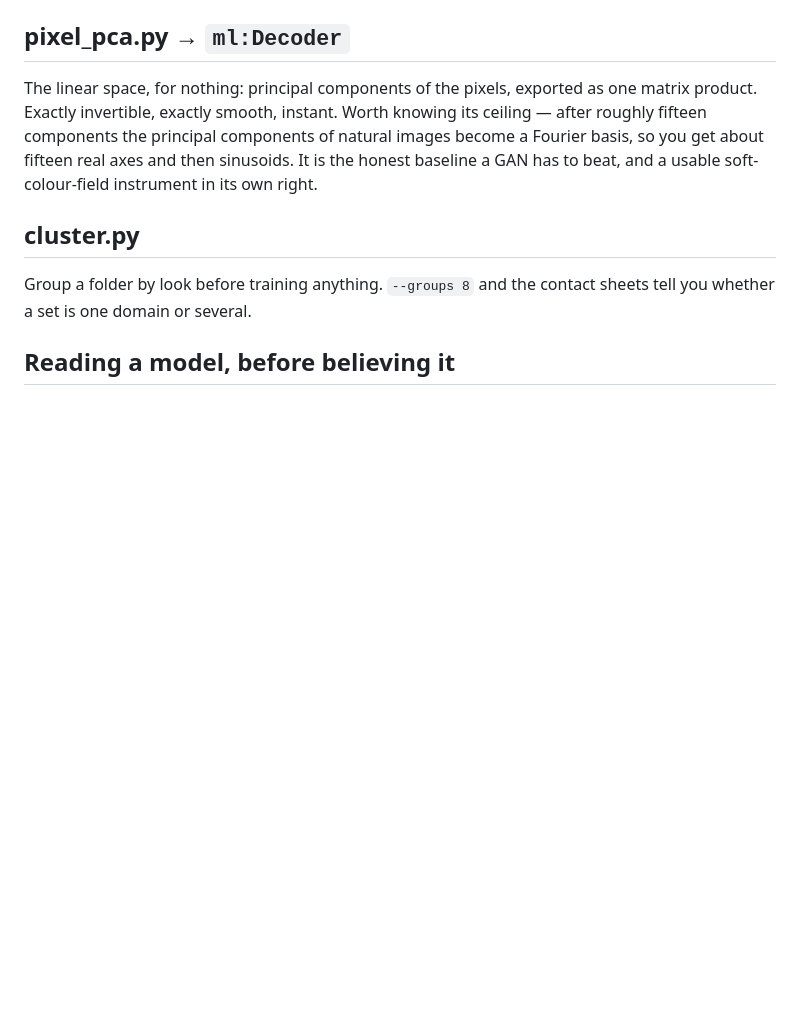
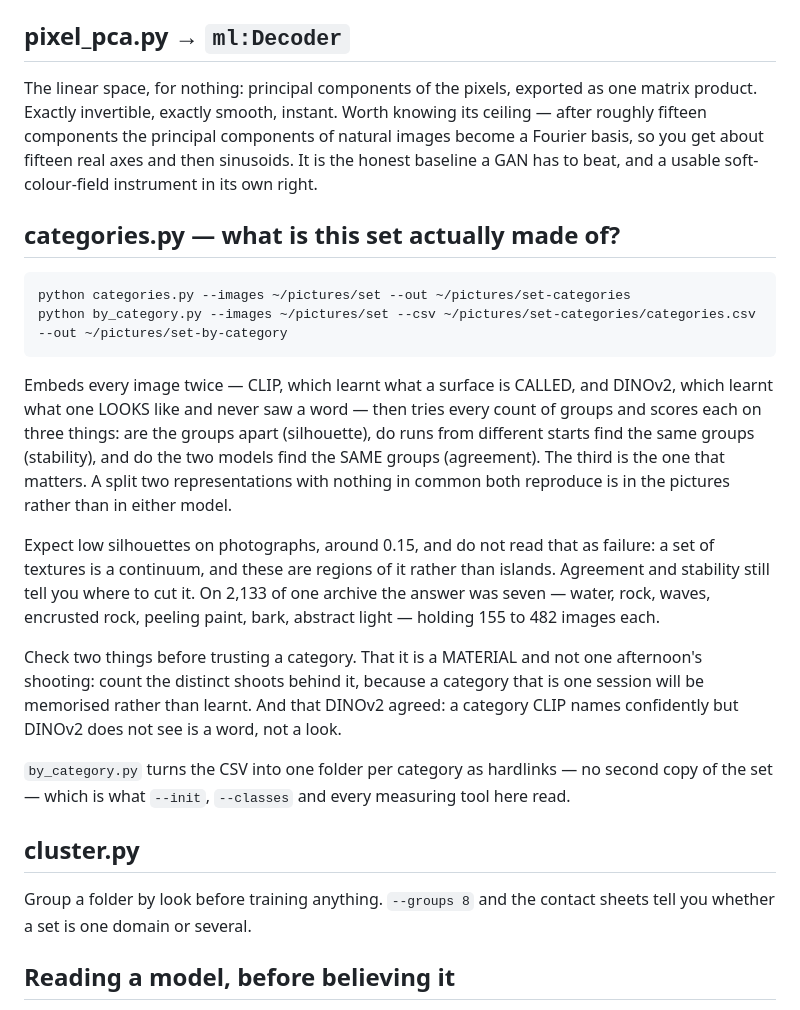
Before and after one commit to AntoineBellemare/latent-lab, a Markdown page: README.md, the part around one of its changes. GitHub-like rendering; blank space fills up the shorter version.

````diff
--- a/README.md
+++ b/README.md
@@ -127,6 +157,33 @@ Exactly invertible, exactly smooth, instant. Worth knowing its ceiling — after
 components the principal components of natural images become a Fourier basis, so you get about
 fifteen real axes and then sinusoids. It is the honest baseline a GAN has to beat, and a usable
 soft-colour-field instrument in its own right.
+
+## categories.py — what is this set actually made of?
+
+```bash
+python categories.py --images ~/pictures/set --out ~/pictures/set-categories
+python by_category.py --images ~/pictures/set --csv ~/pictures/set-categories/categories.csv --out ~/pictures/set-by-category
+```
+
+Embeds every image twice — CLIP, which learnt what a surface is CALLED, and DINOv2, which learnt
+what one LOOKS like and never saw a word — then tries every count of groups and scores each on three
+things: are the groups apart (silhouette), do runs from different starts find the same groups
+(stability), and do the two models find the SAME groups (agreement). The third is the one that
+matters. A split two representations with nothing in common both reproduce is in the pictures rather
+than in either model.
+
+Expect low silhouettes on photographs, around 0.15, and do not read that as failure: a set of
+textures is a continuum, and these are regions of it rather than islands. Agreement and stability
+still tell you where to cut it. On 2,133 of one archive the answer was seven — water, rock, waves,
+encrusted rock, peeling paint, bark, abstract light — holding 155 to 482 images each.
+
+Check two things before trusting a category. That it is a MATERIAL and not one afternoon's shooting:
+count the distinct shoots behind it, because a category that is one session will be memorised rather
+than learnt. And that DINOv2 agreed: a category CLIP names confidently but DINOv2 does not see is a
+word, not a look.
+
+`by_category.py` turns the CSV into one folder per category as hardlinks — no second copy of the
+set — which is what `--init`, `--classes` and every measuring tool here read.
 
 ## cluster.py
 
````
Also changed, not shown: other parts of README.md (+51 -0 lines).
